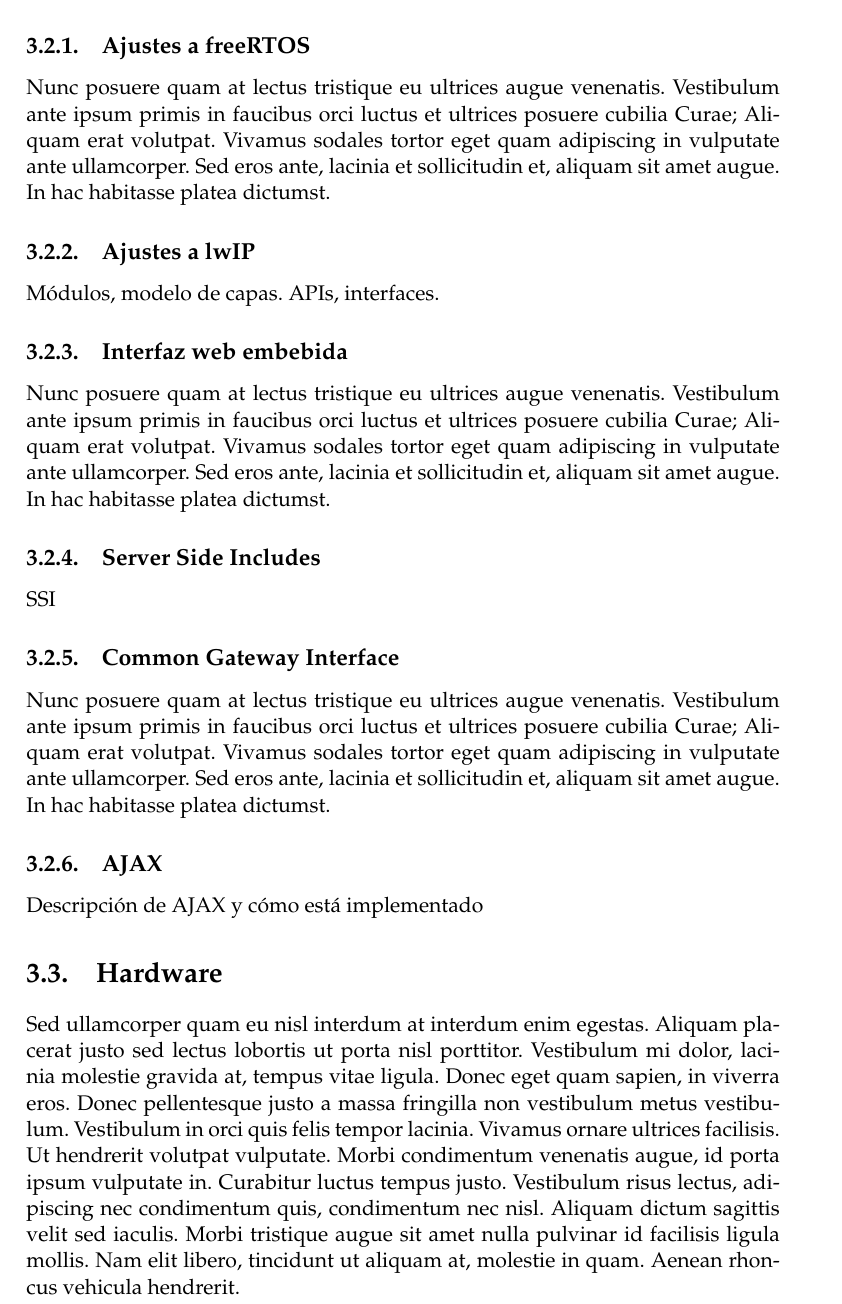
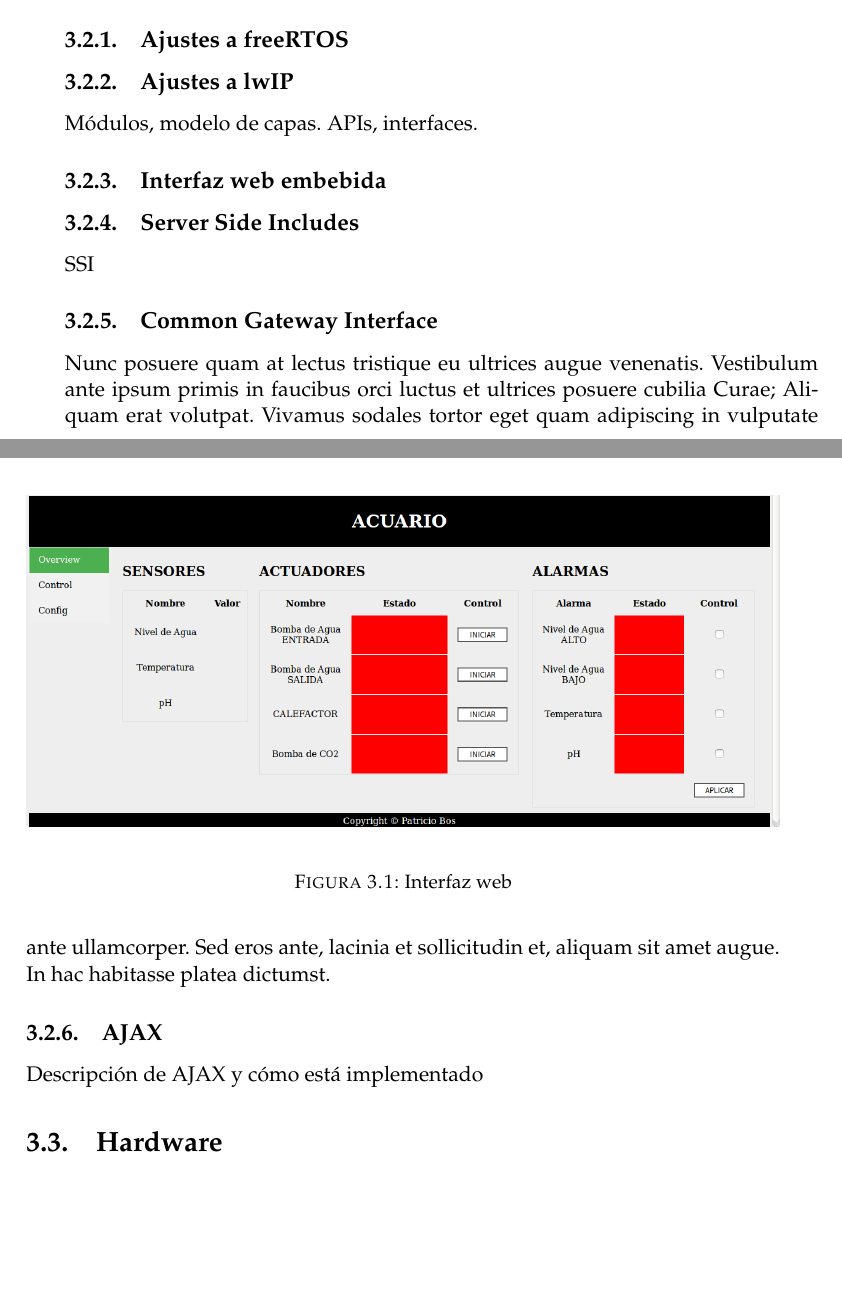
Before and after one commit to Juanvmont/TesisCESE, a LaTeX thesis (memoria.tex, which reads Chapters/Chapter3.tex): part of page 26 of 41 before the commit and two parts of pages 25 and 26 of 41 after it, the two joined at a grey line, cut so that both start at the same text, the shorter picture padded with empty space. Compiled offline with pdfLaTeX.

```diff
--- a/Chapters/Chapter3.tex
+++ b/Chapters/Chapter3.tex
@@ -44,7 +42,6 @@
 %-----------------------------------
 \subsection{Ajustes a freeRTOS}
 
-Nunc posuere quam at lectus tristique eu ultrices augue venenatis. Vestibulum ante ipsum primis in faucibus orci luctus et ultrices posuere cubilia Curae; Aliquam erat volutpat. Vivamus sodales tortor eget quam adipiscing in vulputate ante ullamcorper. Sed eros ante, lacinia et sollicitudin et, aliquam sit amet augue. In hac habitasse platea dictumst.
 
 %-----------------------------------
 %	SUBSECTION 2
@@ -58,8 +55,14 @@
 %	SUBSECTION 3
 %-----------------------------------
 \subsection{Interfaz web embebida}
+\label{sec:interfaz-web}
 
-Nunc posuere quam at lectus tristique eu ultrices augue venenatis. Vestibulum ante ipsum primis in faucibus orci luctus et ultrices posuere cubilia Curae; Aliquam erat volutpat. Vivamus sodales tortor eget quam adipiscing in vulputate ante ullamcorper. Sed eros ante, lacinia et sollicitudin et, aliquam sit amet augue. In hac habitasse platea dictumst.
+\begin{figure}[h!]
+	\centering
+    \includegraphics[width=1\textwidth]{./Figures/interfaz}
+	\label{fig:interfaz}
+	\caption{Interfaz web}
+\end{figure}
 
 %-----------------------------------
 %	SUBSECTION 4
@@ -89,5 +92,3 @@
 %----------------------------------------------------------------------------------------
 
 \section{Hardware}
-
-Sed ullamcorper quam eu nisl interdum at interdum enim egestas. Aliquam placerat justo sed lectus lobortis ut porta nisl porttitor. Vestibulum mi dolor, lacinia molestie gravida at, tempus vitae ligula. Donec eget quam sapien, in viverra eros. Donec pellentesque justo a massa fringilla non vestibulum metus vestibulum. Vestibulum in orci quis felis tempor lacinia. Vivamus ornare ultrices facilisis. Ut hendrerit volutpat vulputate. Morbi condimentum venenatis augue, id porta ipsum vulputate in. Curabitur luctus tempus justo. Vestibulum risus lectus, adipiscing nec condimentum quis, condimentum nec nisl. Aliquam dictum sagittis velit sed iaculis. Morbi tristique augue sit amet nulla pulvinar id facilisis ligula mollis. Nam elit libero, tincidunt ut aliquam at, molestie in quam. Aenean rhoncus vehicula hendrerit.
```
Also changed, not shown: Figures/actuador_heater.jpg (added), Figures/actuador_pump.jpg (added), Figures/interfaz.png (added), Figures/nemo.jpg (added), Figures/profilux.jpeg (added), Figures/reefkeeper.jpg (added), Figures/sensor_nivel.jpg (added), Figures/sensor_temp.jpg (added), Chapters/Chapter3.tex (2 more changed lines).
